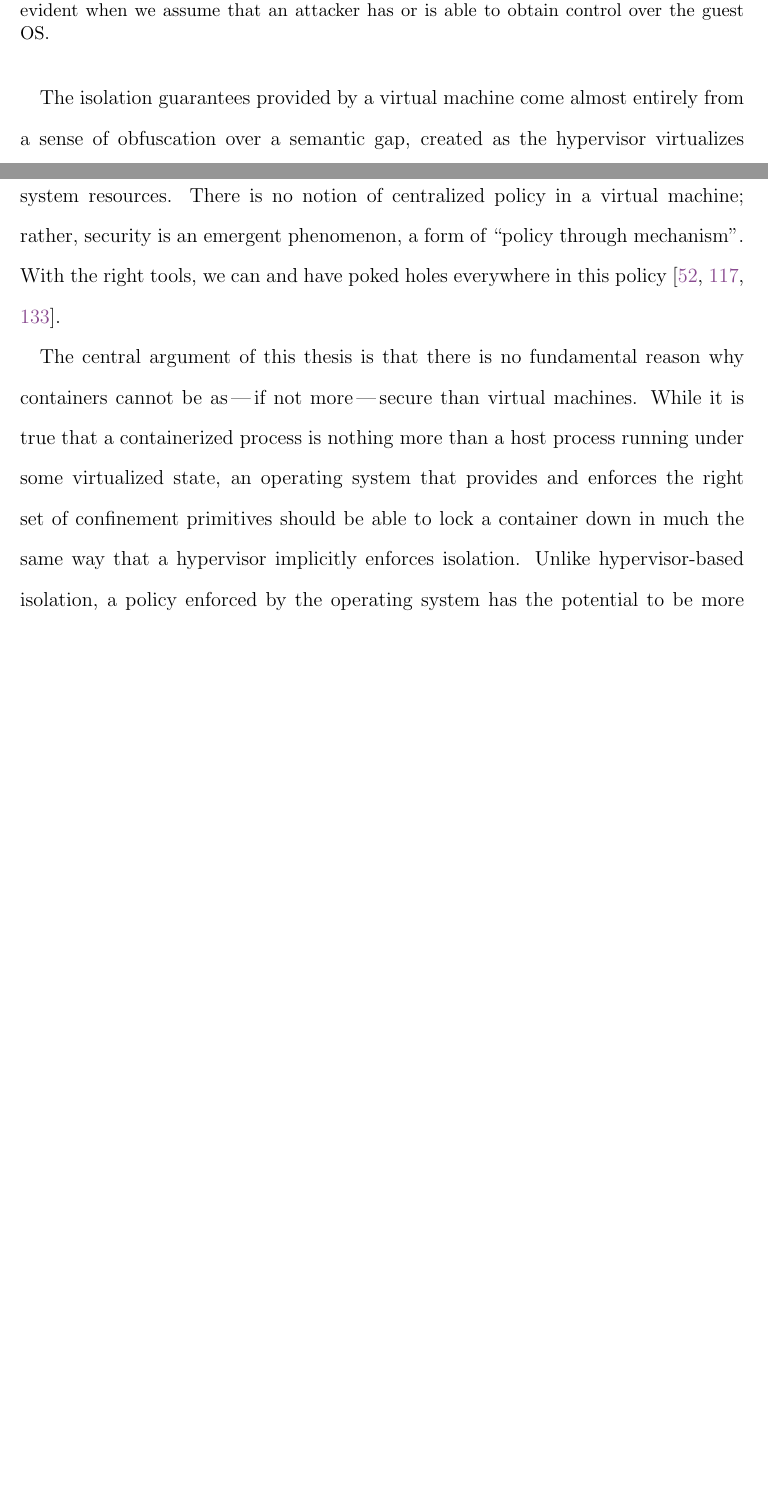
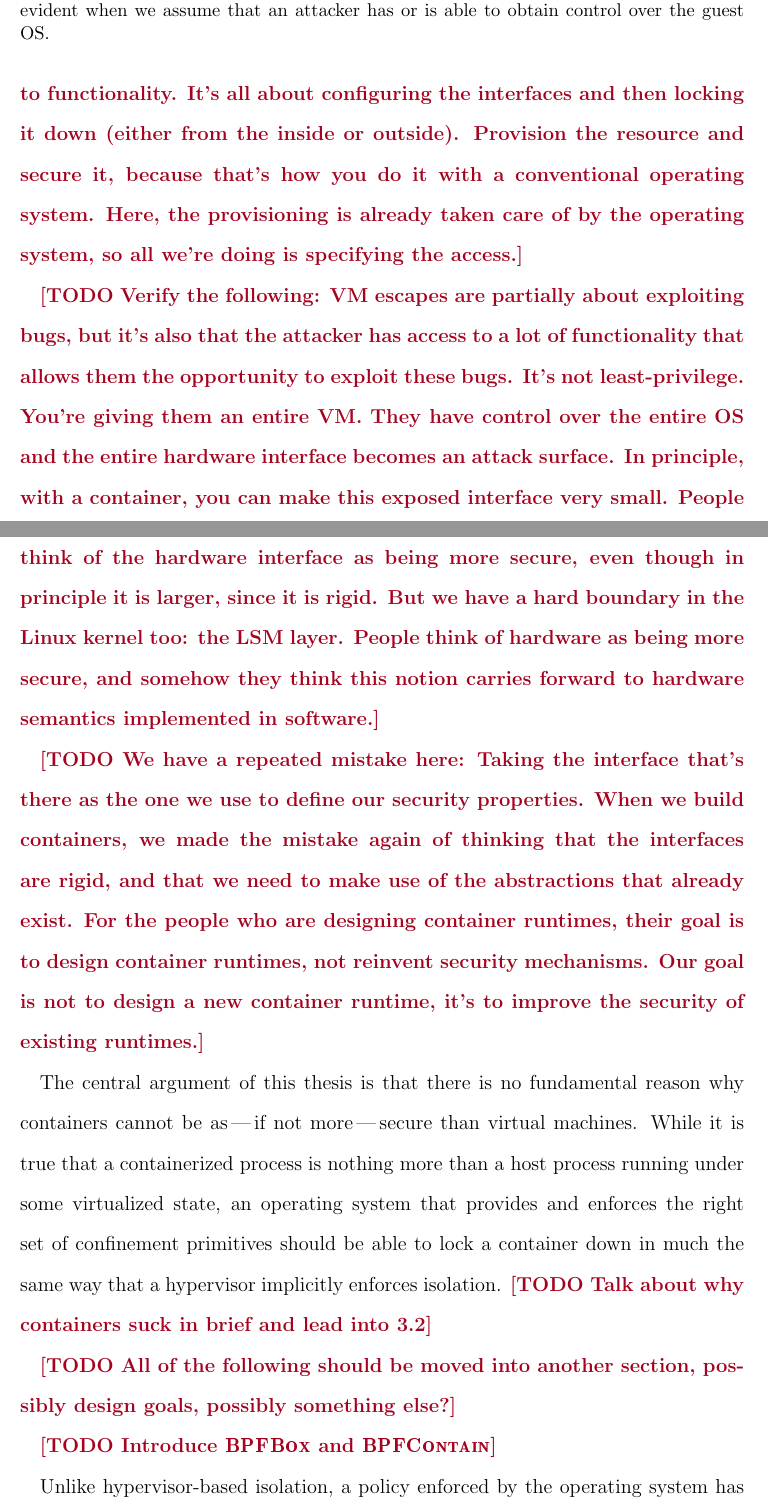
Before and after one commit to willfindlay/masters-thesis, a LaTeX thesis (thesis/main.tex, which reads thesis/chapters/confinement-problem.tex): two parts of pages 82 and 83 of 135 before the commit and two parts of pages 83 and 84 of 136 after it, joined at a grey line, cut so that both start at the same text, the shorter picture padded with empty space. Compiled offline with pdfLaTeX.

Commit message:
Add meeting notes

```diff
--- a/thesis/chapters/confinement-problem.tex
+++ b/thesis/chapters/confinement-problem.tex
@@ -54,17 +64,42 @@ same way as a container running on a host operating system makes requests to the
   \label{fig:syscall-hypercall}
 \end{figure}
 
-The isolation guarantees provided by a virtual machine come almost entirely from a sense
-of obfuscation over a semantic gap, created as the hypervisor virtualizes system
-resources. There is no notion of centralized policy in a virtual machine; rather, security
-is an emergent phenomenon, a form of \enquote{policy through mechanism}. With the right
-tools, we can and have poked holes everywhere in this
-policy~\cite{dubrelle2015_hypervisor, thongthua2016_analysis, shahzad2017_systematic}.
+\todo{You can't craft fine-grained policies with a virtual machine. You get a box. Network
+firewalls, shared filesystem with access controls. (The cognitive overhead to lock down
+a virtual machine after exposing specific interfaces is very high.) With a virtual machine,
+policy is intrinsically tied to functionality. It's all about configuring the interfaces
+and then locking it down (either from the inside or outside). Provision the resource and
+secure it, because that's how you do it with a conventional operating system. Here, the
+provisioning is already taken care of by the operating system, so all we're doing is
+specifying the access.}
+
+\todo{Verify the following: VM escapes are partially about exploiting bugs, but it's also
+that the attacker has access to a lot of functionality that allows them the opportunity to
+exploit these bugs. It's not least-privilege. You're giving them an entire VM. They have
+control over the entire OS and the entire hardware interface becomes an attack surface. In
+principle, with a container, you can make this exposed interface very small. People think
+of the hardware interface as being more secure, even though in principle it is larger,
+since it is rigid. But we have a hard boundary in the Linux kernel too: the \gls{lsm}
+layer. People think of hardware as being more secure, and somehow they think this notion
+carries forward to hardware semantics implemented in software.}
+
+\todo{We have a repeated mistake here: Taking the interface that's there as the one we use
+to define our security properties. When we build containers, we made the mistake again of
+thinking that the interfaces are rigid, and that we need to make use of the abstractions
+that already exist. For the people who are designing container runtimes, their goal is to
+design container runtimes, not reinvent security mechanisms. Our goal is not to design
+a new container runtime, it's to improve the security of existing runtimes.}
+
+% The isolation guarantees provided by a virtual machine come almost entirely from a sense
+% of obfuscation over a semantic gap, created as the hypervisor virtualizes system
+% resources. There is no notion of centralized policy in a virtual machine; rather, security
+% is an emergent phenomenon, a form of \enquote{policy through mechanism}. With the right
+% tools, we can and have poked holes everywhere in this
+% policy~\cite{dubrelle2015_hypervisor, thongthua2016_analysis, shahzad2017_systematic}.
 
 The central argument of this thesis is that there is no fundamental reason why containers
 cannot be as\,---\,if not more\,---\,secure than virtual machines. While it is true that
 a containerized process is nothing more than a host process running under some virtualized
 state, an operating system that provides and enforces the right set of confinement
 primitives should be able to lock a container down in much the same way that a hypervisor
-implicitly enforces isolation. Unlike hypervisor-based isolation, a policy enforced by the
-operating system has the potential to be more minimal, centralized, and accessible to
+implicitly enforces isolation. \todo{Talk about why containers suck in brief and lead into 3.2}
@@ -75 +106,7 @@ applies it to containers.
 
+\todo{All of the following should be moved into another section, possibly design goals,
+possibly something else?}
+
+\todo{Introduce \bpfbox{} and \bpfcontain{}}
+
+Unlike hypervisor-based isolation, a policy enforced by the operating system has the
```
Also changed, not shown: thesis/chapters/discussion.tex (+5 -0 lines), thesis/chapters/confinement-problem.tex (34 more changed lines).
